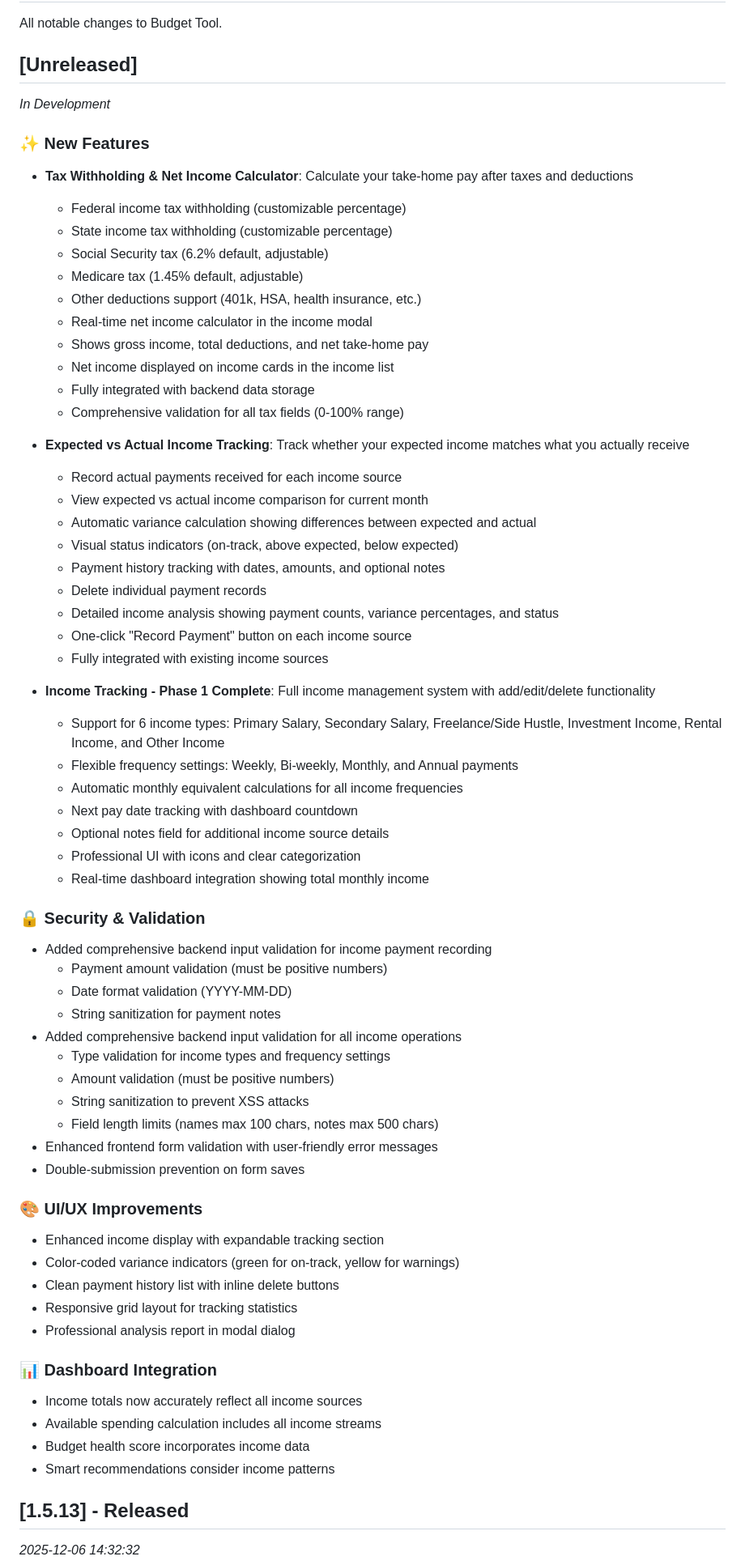
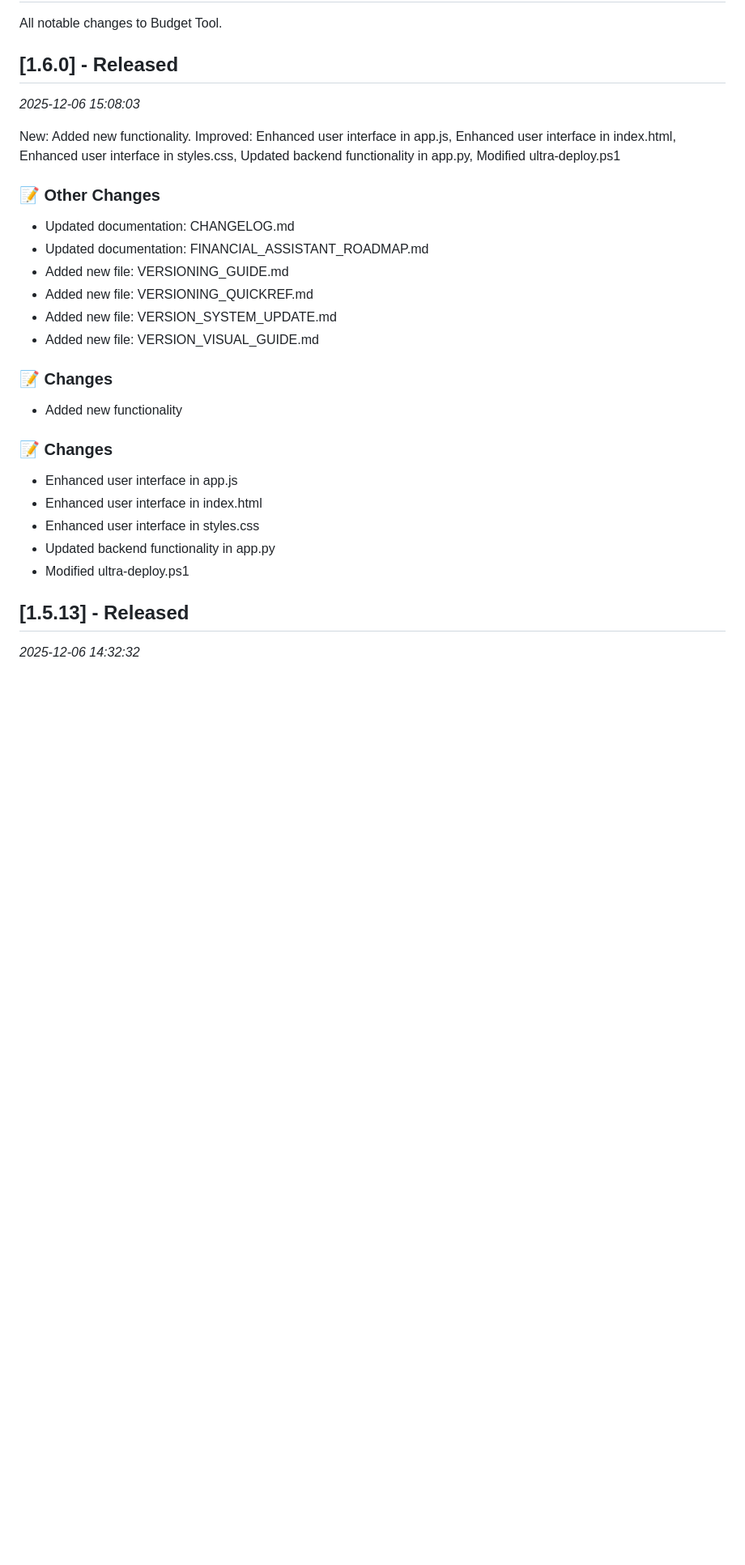
Before and after one commit to kuntz09matthew/budget-tool, a Markdown page: CHANGELOG.md, the part around the change. Shown: that part at 81% size. Rendered like a GitHub page; blank space fills up the shorter version.

Commit message:
docs: update changelog

```diff
--- a/CHANGELOG.md
+++ b/CHANGELOG.md
@@ -3,67 +3,29 @@
 All notable changes to Budget Tool.
 
 
-## [Unreleased]
-*In Development*
+## [1.6.0] - Released
+*2025-12-06 15:08:03*
 
-### ✨ New Features
-- **Tax Withholding & Net Income Calculator**: Calculate your take-home pay after taxes and deductions
-  - Federal income tax withholding (customizable percentage)
-  - State income tax withholding (customizable percentage)
-  - Social Security tax (6.2% default, adjustable)
-  - Medicare tax (1.45% default, adjustable)
-  - Other deductions support (401k, HSA, health insurance, etc.)
-  - Real-time net income calculator in the income modal
-  - Shows gross income, total deductions, and net take-home pay
-  - Net income displayed on income cards in the income list
-  - Fully integrated with backend data storage
-  - Comprehensive validation for all tax fields (0-100% range)
+New: Added new functionality. Improved: Enhanced user interface in app.js, Enhanced user interface in index.html, Enhanced user interface in styles.css, Updated backend functionality in app.py, Modified ultra-deploy.ps1
 
-- **Expected vs Actual Income Tracking**: Track whether your expected income matches what you actually receive
-  - Record actual payments received for each income source
-  - View expected vs actual income comparison for current month
-  - Automatic variance calculation showing differences between expected and actual
-  - Visual status indicators (on-track, above expected, below expected)
-  - Payment history tracking with dates, amounts, and optional notes
-  - Delete individual payment records
-  - Detailed income analysis showing payment counts, variance percentages, and status
-  - One-click "Record Payment" button on each income source
-  - Fully integrated with existing income sources
+### 📝 Other Changes
+- Updated documentation: CHANGELOG.md
+- Updated documentation: FINANCIAL_ASSISTANT_ROADMAP.md
+- Added new file: VERSIONING_GUIDE.md
+- Added new file: VERSIONING_QUICKREF.md
+- Added new file: VERSION_SYSTEM_UPDATE.md
+- Added new file: VERSION_VISUAL_GUIDE.md
 
-- **Income Tracking - Phase 1 Complete**: Full income management system with add/edit/delete functionality
-  - Support for 6 income types: Primary Salary, Secondary Salary, Freelance/Side Hustle, Investment Income, Rental Income, and Other Income
-  - Flexible frequency settings: Weekly, Bi-weekly, Monthly, and Annual payments
-  - Automatic monthly equivalent calculations for all income frequencies
-  - Next pay date tracking with dashboard countdown
-  - Optional notes field for additional income source details
-  - Professional UI with icons and clear categorization
-  - Real-time dashboard integration showing total monthly income
+### 📝 Changes
+- Added new functionality
 
-### 🔒 Security & Validation
-- Added comprehensive backend input validation for income payment recording
-  - Payment amount validation (must be positive numbers)
-  - Date format validation (YYYY-MM-DD)
-  - String sanitization for payment notes
-- Added comprehensive backend input validation for all income operations
-  - Type validation for income types and frequency settings
-  - Amount validation (must be positive numbers)
-  - String sanitization to prevent XSS attacks
-  - Field length limits (names max 100 chars, notes max 500 chars)
-- Enhanced frontend form validation with user-friendly error messages
-- Double-submission prevention on form saves
+### 📝 Changes
+- Enhanced user interface in app.js
+- Enhanced user interface in index.html
+- Enhanced user interface in styles.css
+- Updated backend functionality in app.py
+- Modified ultra-deploy.ps1
 
-### 🎨 UI/UX Improvements
-- Enhanced income display with expandable tracking section
-- Color-coded variance indicators (green for on-track, yellow for warnings)
-- Clean payment history list with inline delete buttons
-- Responsive grid layout for tracking statistics
-- Professional analysis report in modal dialog
-
-### 📊 Dashboard Integration
-- Income totals now accurately reflect all income sources
-- Available spending calculation includes all income streams
-- Budget health score incorporates income data
-- Smart recommendations consider income patterns
 
 ## [1.5.13] - Released
 *2025-12-06 14:32:32*
```
